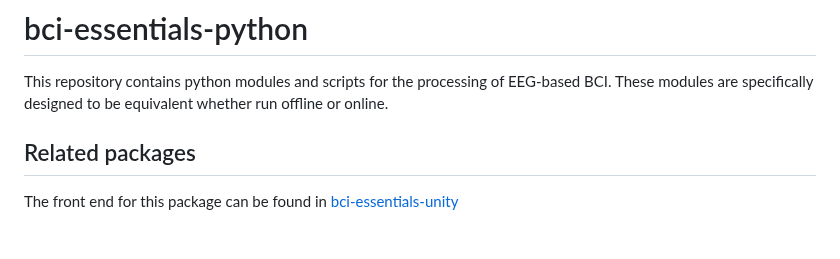
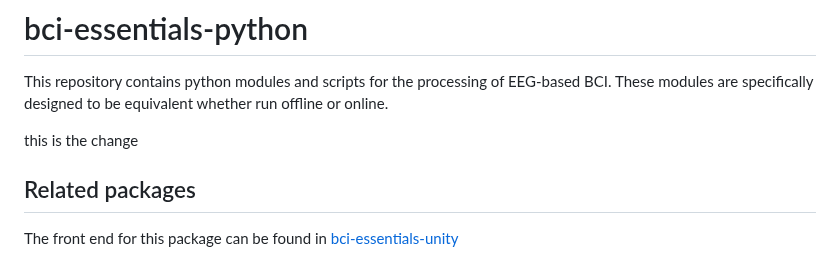
Before and after one commit to kirtonBCIlab/bci-essentials-python, a Markdown page: README.md, the part around the change. Drawn GitHub-style; blank space fills up the shorter version.

Commit message:
Dummy commit

```diff
--- a/README.md
+++ b/README.md
@@ -1,6 +1,8 @@
 # bci-essentials-python
 This repository contains python modules and scripts for the processing of EEG-based BCI.
 These modules are specifically designed to be equivalent whether run offline or online.
+
+this is the change
 
 
 ## Related packages
```
